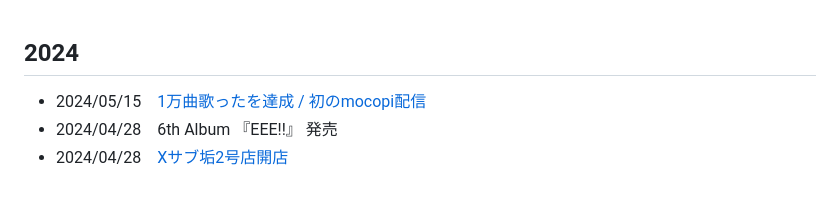
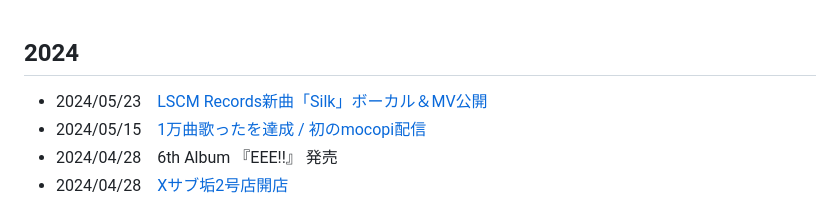
Before and after one commit to maisakiberryfan/website, a Markdown page: history.md, the part around the change. Drawn GitHub-style.

Commit message:
update history

```diff
--- a/history.md
+++ b/history.md
@@ -1,4 +1,5 @@
 ## 2024
+* 2024/05/23　[LSCM Records新曲「Silk」ボーカル＆MV公開 ](https://x.com/LSmusicopyright/status/1793208513164157138)
 * 2024/05/15　[1万曲歌ったを達成 / 初のmocopi配信](https://www.youtube.com/watch?v=IchCmMl04Lo)
 * 2024/04/28　6th Album 『EEE!!』 発売
 * 2024/04/28　[Xサブ垢2号店開店](https://twitter.com/m_berrychannnn)
```
